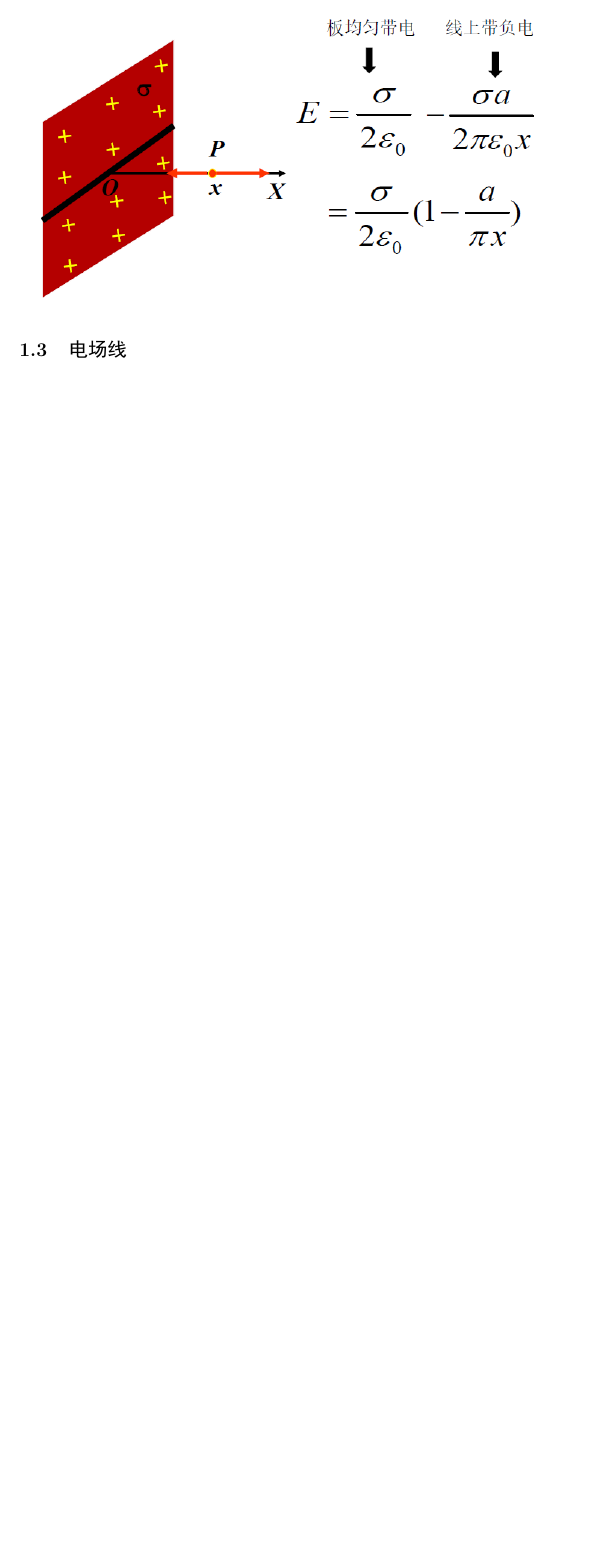
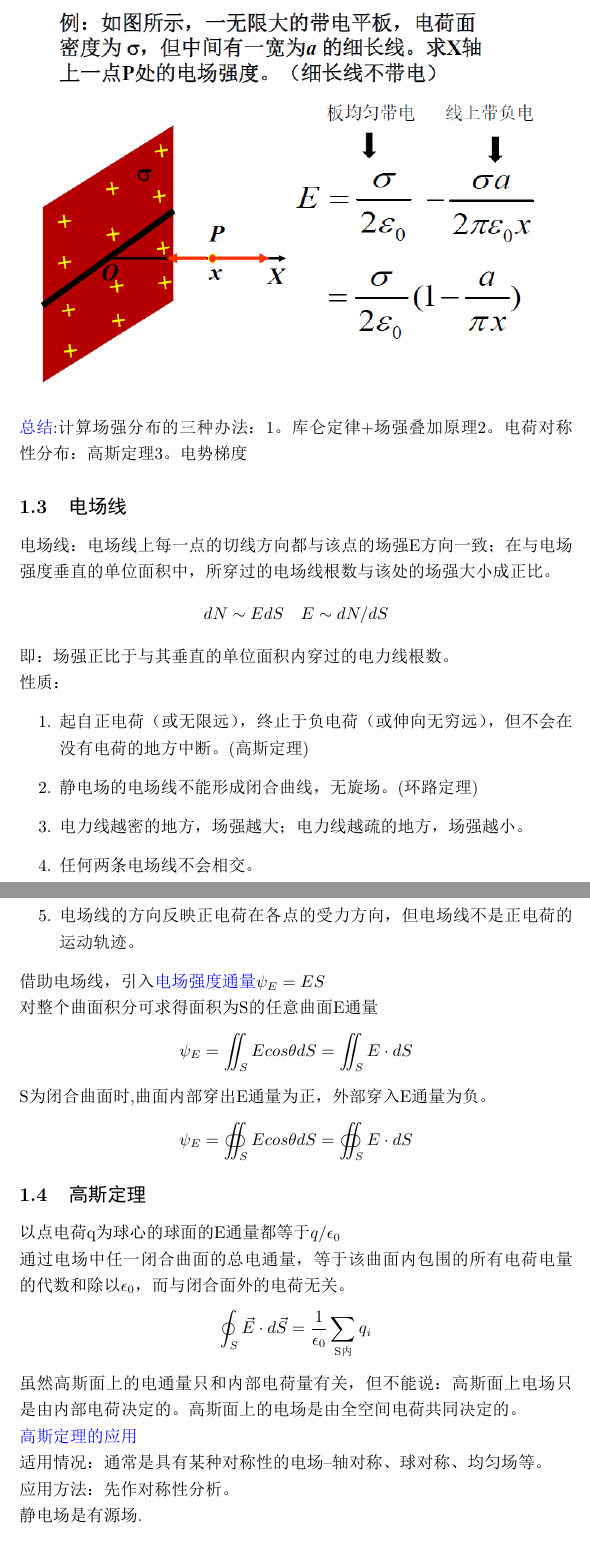
Before and after one commit to stephenchieh/2020summur_review, a LaTeX document (普物/physicalReview.tex): part of page 3 of 3 before the commit and two parts of pages 3 and 4 of 6 after it, the two joined at a grey line, cut at the place of the change, the shorter picture padded with empty space. The pictures show the PDF file 普物/physicalReview.pdf that the author committed with the source.

Commit message:
增加了高斯定理和电势内容

```diff
--- a/普物/physicalReview.tex
+++ b/普物/physicalReview.tex
@@ -47,4 +53,43 @@
         \centering
         \includegraphics[width=.95\textwidth]{figure/inf.png}
     \end{figure}
+    \point{总结}:计算场强分布的三种办法：1。库仑定律+场强叠加原理2。电荷对称性分布：高斯定理3。电势梯度
     \subsection{电场线}
+    \noindent电场线：电场线上每一点的切线方向都与该点的场强E方向一致；在与电场强度垂直的单位面积中，所穿过的电场线根数与该处的场强大小成正比。
+    \[
+    dN\sim EdS \quad E\sim dN/dS
+    \]
+    即：场强正比于与其垂直的单位面积内穿过的电力线根数。\\
+    性质：
+    \begin{enumerate}
+        \item 起自正电荷（或无限远），终止于负电荷（或伸向无穷远），但不会在没有电荷的地方中断。(高斯定理)
+        \item 静电场的电场线不能形成闭合曲线，无旋场。(环路定理)
+        \item 电力线越密的地方，场强越大；电力线越疏的地方，场强越小。
+        \item 任何两条电场线不会相交。
+        \item 电场线的方向反映正电荷在各点的受力方向，但电场线不是正电荷的运动轨迹。
+    \end{enumerate}
+    借助电场线，引入\point{电场强度通量}$\psi_E=ES$\\
+    对整个曲面积分可求得面积为S的任意曲面E通量
+    \[
+    \psi_E=\iint_S Ecos\theta dS =\iint_S E\cdot dS
+    \]
+    S为闭合曲面时,曲面内部穿出E通量为正，外部穿入E通量为负。
+    \[
+    \psi_E=\oiint_S Ecos\theta dS =\oiint_S E\cdot dS
+    \]
+    \subsection{高斯定理}
+    \noindent以点电荷q为球心的球面的E通量都等于$q/\epsilon_0$\\
+    通过电场中任一闭合曲面的总电通量，等于该曲面内包围的所有电荷电量的代数和除以$\epsilon_0$，而与闭合面外的电荷无关。
+    \[
+      \oint_S \vec{E}\cdot d\vec{S}=\frac{1}{\epsilon_0}\sum_{\text{S内}} q_i
+    \]
+    虽然高斯面上的电通量只和内部电荷量有关，但不能说：高斯面上电场只是由内部电荷决定的。高斯面上的电场是由全空间电荷共同决定的。\\
+    \point{高斯定理的应用}\\
+    适用情况：通常是具有某种对称性的电场--轴对称、球对称、均匀场等。\\
+    应用方法：先作对称性分析。\\
+    静电场是有源场.
+    \subsection{静电场的环路定理、电势（电位）}
+    \subsubsection{环路定理}
+    场强环路定理——\point{静电场}中，沿任一闭合路径场强的环流等于零.
+    \[
+      \oint_L \vec{E}\cdot d\vec{l}=0
@@ -50,0 +106,3 @@
+    \begin{enumerate}
+        \item 球壳场强
+        \begin{equation*}
@@ -51,3 +122,23 @@
+        \end{equation*}
+
+
+    \end{enumerate}
+    计算电势的方法：\;1。先计算场强，然后积分计算\;2。叠加原理。
+    \subsection{等势面\quad电场强度与电势梯度的关系}
+    等势面性质:
+    \begin{itemize}
+        \item 等势面与电力线处处正交。
+        \item 等势面密集的地方场强大，稀疏的地方场强小。
+    \end{itemize}
+    由梯度的定义，有$dV=\nabla V \cdot d\vec{l}$\\
+    场强方向即梯度逆方向，即电势下降最快的方向。
+    \[
+      \vec{E}=-\nabla V
+    \]
+    其中$\vec{\nabla} \equiv \vec{i}\frac{\partial}{\partial x}+\vec{j}\frac{\partial}{\partial y}+\vec{k}\frac{\partial}{\partial z}$
+    \subsection{静电场中的导体}
+    \subsection{电容器与电容}
+    \subsection{静电场的能量}
     \section{恒定电流及其磁场}
     \section{电磁感应、麦克斯韦方程组}
 \end{document}
```
Also changed, not shown: 普物/physicalReview.pdf, 普物/physicalReview.tex (35 more changed lines).
